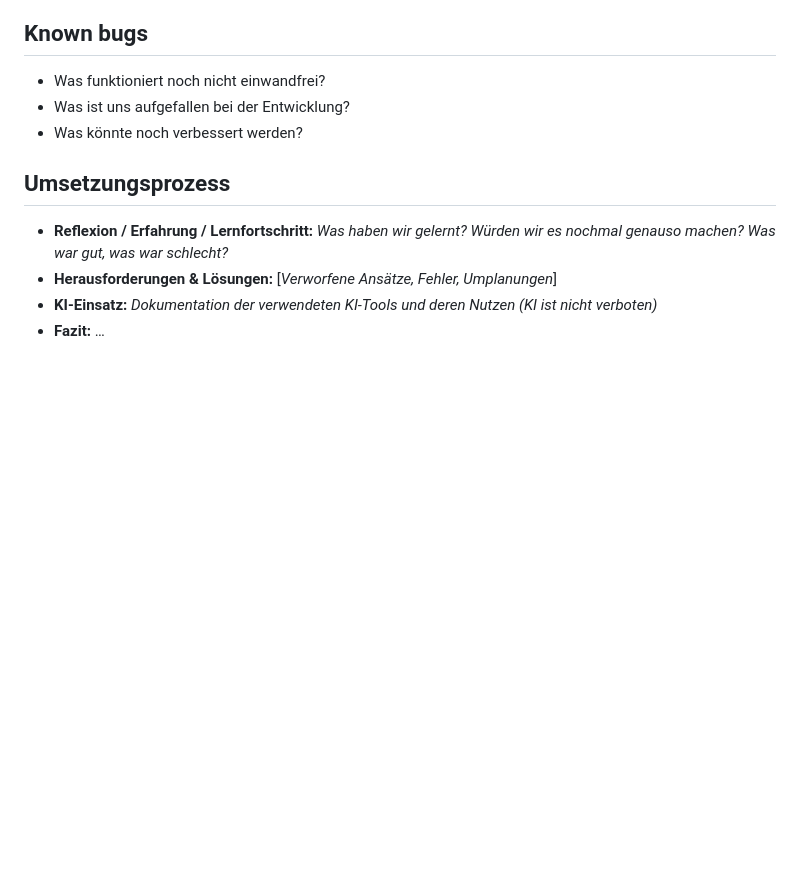
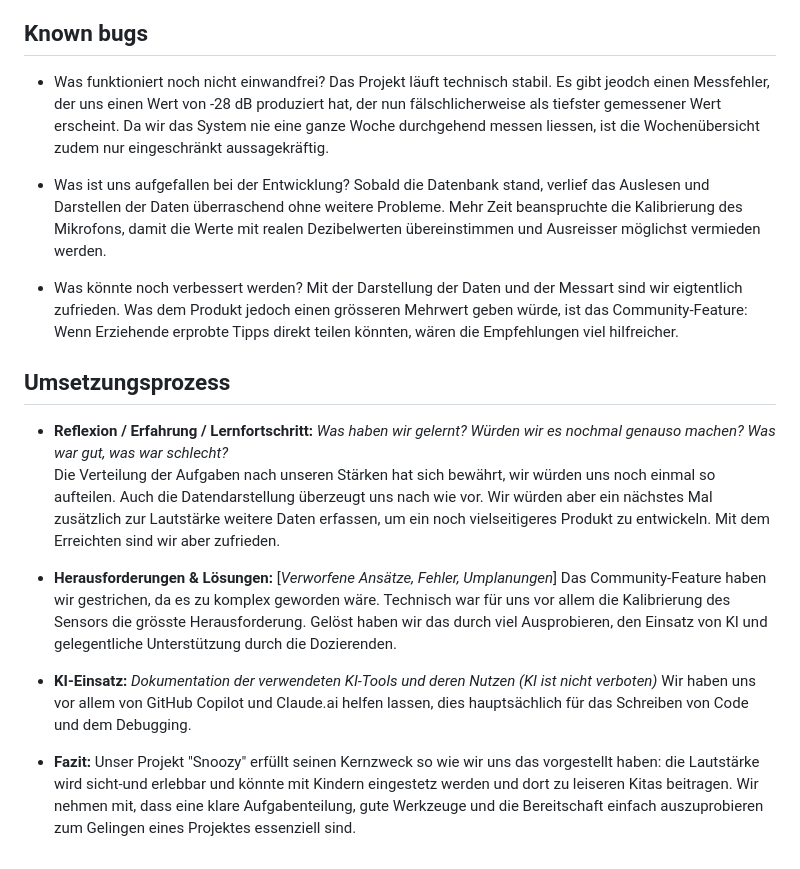
Before and after one commit to JulianReusser/IM4_Git, a Markdown page: README.md, the part around the change. Rendered like a GitHub page; blank space fills up the shorter version.

```diff
--- a/README.md
+++ b/README.md
@@ -209,13 +209,23 @@ Die Kommunikation erfolgt über HTTP Requests innerhalb eines geschützten WLAN-
 
 ## Known bugs
 
-* Was funktioniert noch nicht einwandfrei?
+* Was funktioniert noch nicht einwandfrei? Das Projekt läuft technisch stabil. Es gibt jeodch einen Messfehler, der uns einen Wert von -28 dB produziert hat, der nun fälschlicherweise als tiefster gemessener Wert erscheint. Da wir das System nie eine ganze Woche durchgehend messen liessen, ist die Wochenübersicht zudem nur eingeschränkt aussagekräftig.
+
 * Was ist uns aufgefallen bei der Entwicklung?
+Sobald die Datenbank stand, verlief das Auslesen und Darstellen der Daten überraschend ohne weitere Probleme. Mehr Zeit beanspruchte die Kalibrierung des Mikrofons, damit die Werte mit realen Dezibelwerten übereinstimmen und Ausreisser möglichst vermieden werden.
+
+
 * Was könnte noch verbessert werden?
+Mit der Darstellung der Daten und der Messart sind wir eigtentlich zufrieden. Was dem Produkt jedoch einen grösseren Mehrwert geben würde, ist das Community-Feature: Wenn Erziehende erprobte Tipps direkt teilen könnten, wären die Empfehlungen viel hilfreicher.
 
 ## Umsetzungsprozess
 
 * **Reflexion / Erfahrung / Lernfortschritt:** *Was haben wir gelernt? Würden wir es nochmal genauso machen? Was war gut, was war schlecht?*
+Die Verteilung der Aufgaben nach unseren Stärken hat sich bewährt, wir würden uns noch einmal so aufteilen. Auch die Datendarstellung überzeugt uns nach wie vor. Wir würden aber ein nächstes Mal zusätzlich zur Lautstärke weitere Daten erfassen, um ein noch vielseitigeres Produkt zu entwickeln. Mit dem Erreichten sind wir aber zufrieden.
+
 * **Herausforderungen & Lösungen:** \[*Verworfene Ansätze, Fehler, Umplanungen*\]
-* **KI-Einsatz:** *Dokumentation der verwendeten KI-Tools und deren Nutzen (KI ist nicht verboten)*
-* **Fazit:** …
+Das Community-Feature haben wir gestrichen, da es zu komplex geworden wäre. Technisch war für uns vor allem die Kalibrierung des Sensors die grösste Herausforderung. Gelöst haben wir das durch viel Ausprobieren, den Einsatz von KI und gelegentliche Unterstützung durch die Dozierenden.
+
+* **KI-Einsatz:** *Dokumentation der verwendeten KI-Tools und deren Nutzen (KI ist nicht verboten)*  Wir haben uns vor allem von GitHub Copilot und Claude.ai helfen lassen, dies hauptsächlich für das Schreiben von Code und dem Debugging.
+* **Fazit:**
+Unser Projekt "Snoozy" erfüllt seinen Kernzweck so wie wir uns das vorgestellt haben: die Lautstärke wird sicht-und erlebbar und könnte mit Kindern eingestetz werden und dort zu leiseren Kitas beitragen. Wir nehmen mit, dass eine klare Aufgabenteilung, gute Werkzeuge und die Bereitschaft einfach auszuprobieren zum Gelingen eines Projektes essenziell sind.
```
